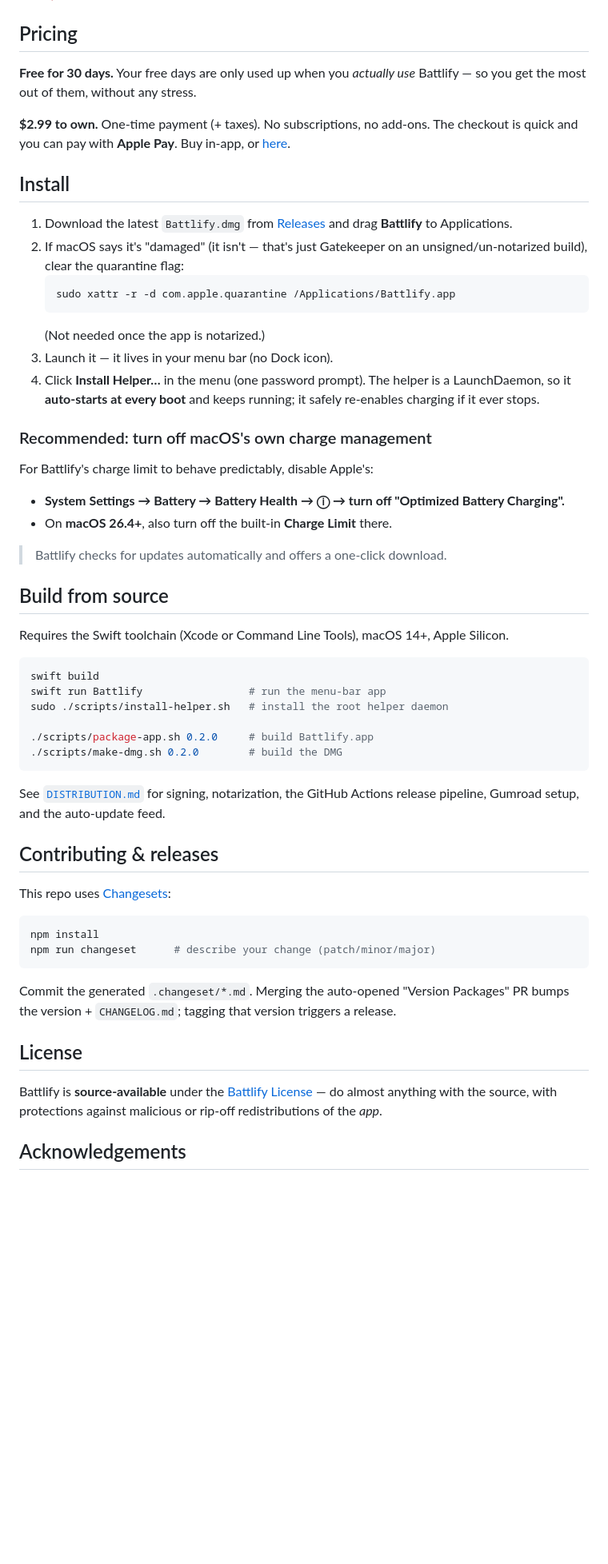
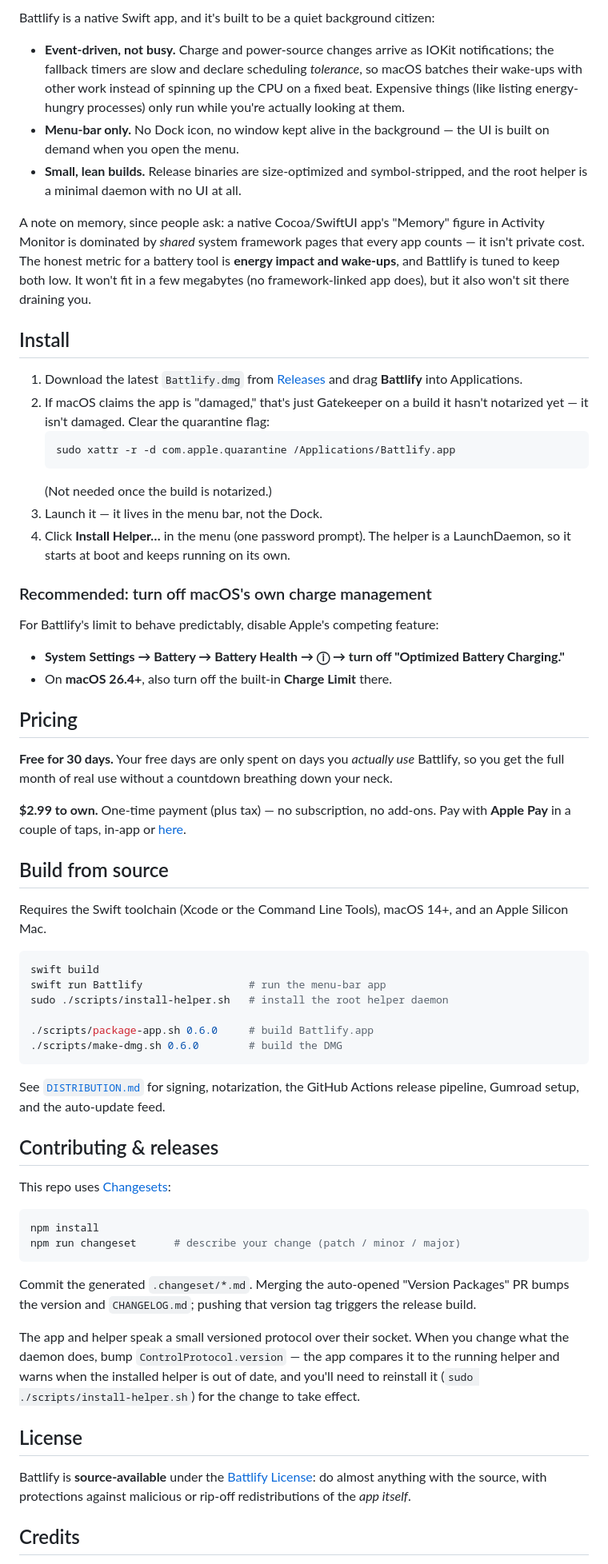
Before and after one commit to broisnischal/battlify, a Markdown page: README.md, the part around one of its changes. Shown at 80% size. Drawn GitHub-style; blank space fills up the shorter version.

````diff
--- a/README.md
+++ b/README.md
@@ -49,47 +106,66 @@ doesn't, in a clean menu-bar app built for Apple Silicon.
+Battlify is a native Swift app, and it's built to be a quiet background citizen:
+
+- **Event-driven, not busy.** Charge and power-source changes arrive as IOKit
+  notifications; the fallback timers are slow and declare scheduling *tolerance*, so
+  macOS batches their wake-ups with other work instead of spinning up the CPU on a
+  fixed beat. Expensive things (like listing energy-hungry processes) only run while
+  you're actually looking at them.
+- **Menu-bar only.** No Dock icon, no window kept alive in the background — the UI
+  is built on demand when you open the menu.
+- **Small, lean builds.** Release binaries are size-optimized and symbol-stripped,
+  and the root helper is a minimal daemon with no UI at all.
+
+A note on memory, since people ask: a native Cocoa/SwiftUI app's "Memory" figure in
+Activity Monitor is dominated by *shared* system framework pages that every app
+counts — it isn't private cost. The honest metric for a battery tool is **energy
+impact and wake-ups**, and Battlify is tuned to keep both low. It won't fit in a few
+megabytes (no framework-linked app does), but it also won't sit there draining you.
+
+## Install
+
+1. Download the latest `Battlify.dmg` from
+   [Releases](https://github.com/broisnischal/battlify/releases) and drag
+   **Battlify** into Applications.
+2. If macOS claims the app is "damaged," that's just Gatekeeper on a build it hasn't
+   notarized yet — it isn't damaged. Clear the quarantine flag:
+   ```bash
+   sudo xattr -r -d com.apple.quarantine /Applications/Battlify.app
+   ```
+   (Not needed once the build is notarized.)
+3. Launch it — it lives in the menu bar, not the Dock.
+4. Click **Install Helper…** in the menu (one password prompt). The helper is a
+   LaunchDaemon, so it starts at boot and keeps running on its own.
+
+### Recommended: turn off macOS's own charge management
+
+For Battlify's limit to behave predictably, disable Apple's competing feature:
+
+- **System Settings → Battery → Battery Health → ⓘ → turn off "Optimized Battery
+  Charging."**
+- On **macOS 26.4+**, also turn off the built-in **Charge Limit** there.
 
 ## Pricing
 
-**Free for 30 days.** Your free days are only used up when you *actually use*
-Battlify — so you get the most out of them, without any stress.
+**Free for 30 days.** Your free days are only spent on days you *actually use*
+Battlify, so you get the full month of real use without a countdown breathing down
+your neck.
 
-**$2.99 to own.** One-time payment (+ taxes). No subscriptions, no add-ons. The
-checkout is quick and you can pay with **Apple Pay**. Buy in-app, or
+**$2.99 to own.** One-time payment (plus tax) — no subscription, no add-ons. Pay
+with **Apple Pay** in a couple of taps, in-app or
 [here](https://battlify.gumroad.com/l/battlify).
-
-## Install
-
-1. Download the latest `Battlify.dmg` from [Releases](https://github.com/broisnischal/battlify/releases)
-   and drag **Battlify** to Applications.
-2. If macOS says it's "damaged" (it isn't — that's just Gatekeeper on an
-   unsigned/un-notarized build), clear the quarantine flag:
-   ```bash
-   sudo xattr -r -d com.apple.quarantine /Applications/Battlify.app
-   ```
-   (Not needed once the app is notarized.)
-3. Launch it — it lives in your menu bar (no Dock icon).
-4. Click **Install Helper…** in the menu (one password prompt). The helper is a
-   LaunchDaemon, so it **auto-starts at every boot** and keeps running; it safely
-   re-enables charging if it ever stops.
-
-### Recommended: turn off macOS's own charge management
-For Battlify's charge limit to behave predictably, disable Apple's:
-- **System Settings → Battery → Battery Health → ⓘ → turn off "Optimized Battery
-  Charging".**
-- On **macOS 26.4+**, also turn off the built-in **Charge Limit** there.
-
-> Battlify checks for updates automatically and offers a one-click download.
 
 ## Build from source
 
-Requires the Swift toolchain (Xcode or Command Line Tools), macOS 14+, Apple Silicon.
+Requires the Swift toolchain (Xcode or the Command Line Tools), macOS 14+, and an
+Apple Silicon Mac.
 
 ```bash
 swift build
 swift run Battlify                 # run the menu-bar app
 sudo ./scripts/install-helper.sh   # install the root helper daemon
 
-./scripts/package-app.sh 0.2.0     # build Battlify.app
-./scripts/make-dmg.sh 0.2.0        # build the DMG
+./scripts/package-app.sh 0.6.0     # build Battlify.app
+./scripts/make-dmg.sh 0.6.0        # build the DMG
 ```
 
 See [`DISTRIBUTION.md`](DISTRIBUTION.md) for signing, notarization, the GitHub
@@ -101,17 +177,24 @@ This repo uses [Changesets](https://github.com/changesets/changesets):
 
 ```bash
 npm install
-npm run changeset      # describe your change (patch/minor/major)
+npm run changeset      # describe your change (patch / minor / major)
 ```
 
 Commit the generated `.changeset/*.md`. Merging the auto-opened "Version Packages"
-PR bumps the version + `CHANGELOG.md`; tagging that version triggers a release.
+PR bumps the version and `CHANGELOG.md`; pushing that version tag triggers the
+release build.
+
+The app and helper speak a small versioned protocol over their socket. When you
+change what the daemon does, bump `ControlProtocol.version` — the app compares it to
+the running helper and warns when the installed helper is out of date, and you'll
+need to reinstall it (`sudo ./scripts/install-helper.sh`) for the change to take
+effect.
 
 ## License
 
-Battlify is **source-available** under the [Battlify License](LICENSE) — do almost
+Battlify is **source-available** under the [Battlify License](LICENSE): do almost
 anything with the source, with protections against malicious or rip-off
-redistributions of the *app*.
+redistributions of the *app itself*.
 
-## Acknowledgements
+## Credits
 
````
Also changed, not shown: other parts of README.md (+87 -30 lines).
